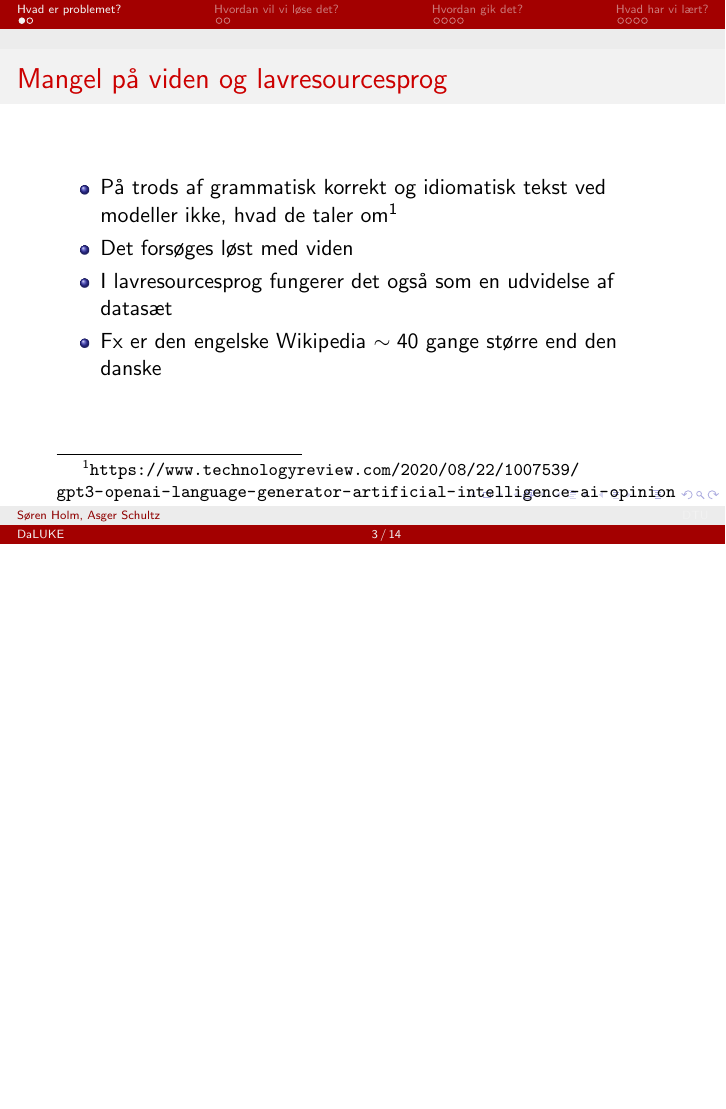
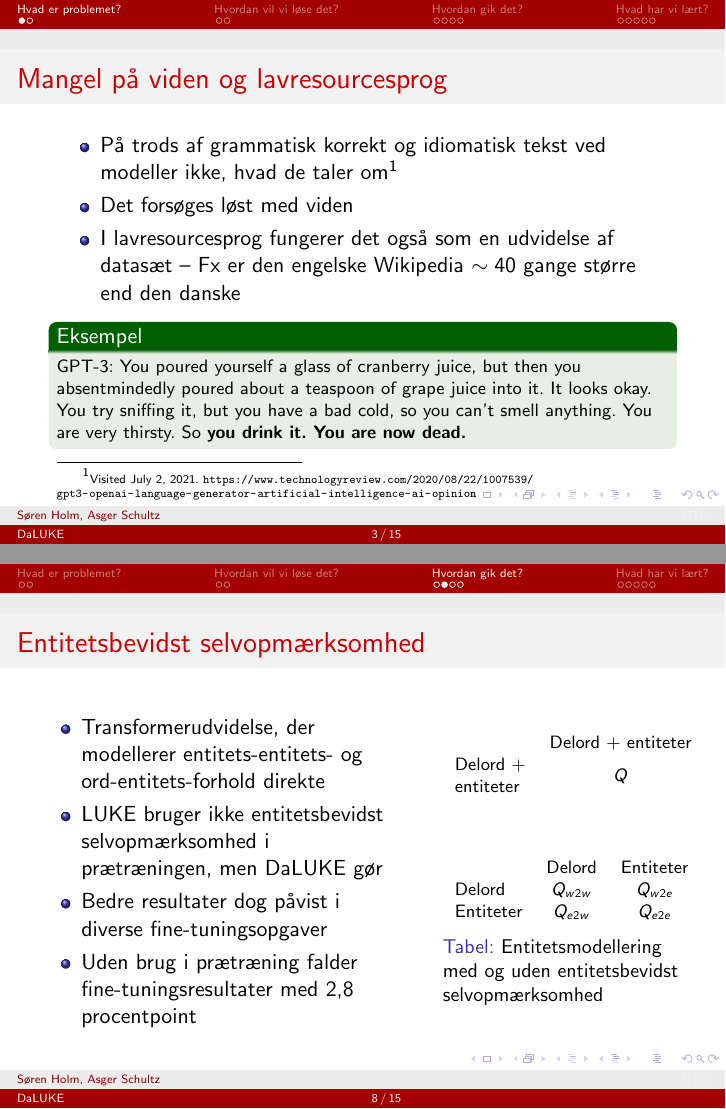
Before and after one commit to peleiden/bug-free-guacamole, LaTeX slides (presentation/presentation.tex): page 3 of 16 before the commit and pages 3 and 10 of 18 after it, the two joined at a grey line, the shorter picture padded with empty space. Compiled offline with pdfLaTeX.

Commit message:
Krydderi

```diff
--- a/presentation/presentation.tex
+++ b/presentation/presentation.tex
@@ -61,10 +61,13 @@
     \begin{itemize}
         \item På trods af grammatisk korrekt og idiomatisk tekst ved modeller ikke, hvad de taler om\footnotemark
         \item Det forsøges løst med viden
-        \item I lavresourcesprog fungerer det også som en udvidelse af datasæt
-        \item Fx er den engelske Wikipedia $ \sim 40 $ gange større end den danske
+        \item I lavresourcesprog fungerer det også som en udvidelse af datasæt -- Fx er den engelske Wikipedia $ \sim 40 $ gange større end den danske
     \end{itemize}
-    \footnotetext{\url{https://www.technologyreview.com/2020/08/22/1007539/gpt3-openai-language-generator-artificial-intelligence-ai-opinion}}
+    \begin{example}
+        \footnotesize
+        GPT-3: You poured yourself a glass of cranberry juice, but then you absentmindedly poured about a teaspoon of grape juice into it. It looks okay. You try sniffing it, but you have a bad cold, so you can’t smell anything. You are very thirsty. So \textbf{you drink it. You are now dead.}
+    \end{example}
+    \footnotetext{\tiny Visited July 2, 2021. \url{https://www.technologyreview.com/2020/08/22/1007539/gpt3-openai-language-generator-artificial-intelligence-ai-opinion}}
 \end{frame}
 
 \begin{frame}
@@ -179,7 +184,20 @@
             \item Uden brug i prætræning falder fine-tuningsresultater med 2,8 procentpoint
         \end{itemize}
         \column{0.4\textwidth}
-
+        \begin{table}[H]
+            \centering
+            \footnotesize
+            \begin{tabular}{l c}
+                &Delord + entiteter\\
+                \begin{tabular}{@{}l@{}}Delord + \\ entiteter\end{tabular}&$ Q $
+            \end{tabular}\vspace{1cm}
+            \begin{tabular}{l c c}
+                &	Delord&Entiteter	\\
+                Delord&$ Q_{w2w} $	&$ Q_{w2e} $	\\
+                Entiteter&$ Q_{e2w} $	&$ Q_{e2e} $
+            \end{tabular}
+            \caption{Entitetsmodellering med og uden entitetsbevidst selvopmærksomhed}
+        \end{table}\noindent
     \end{columns}
 \end{frame}
 
```
Also changed, not shown: presentation/presentation.tex (12 more changed lines).
